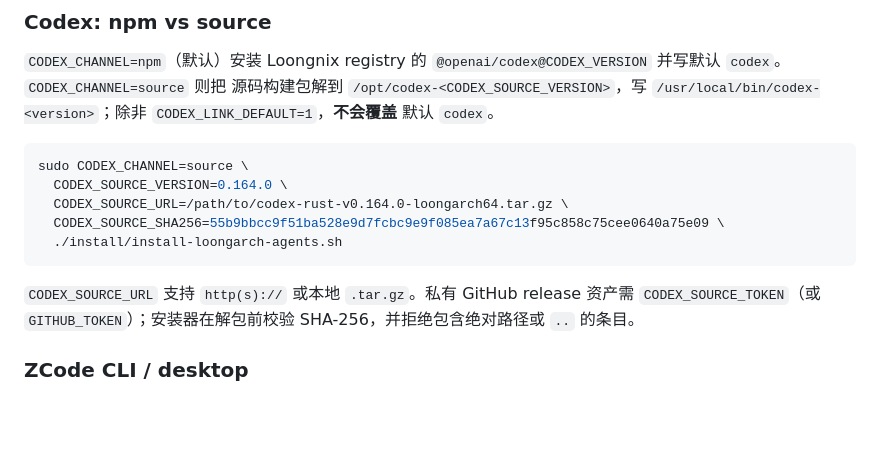
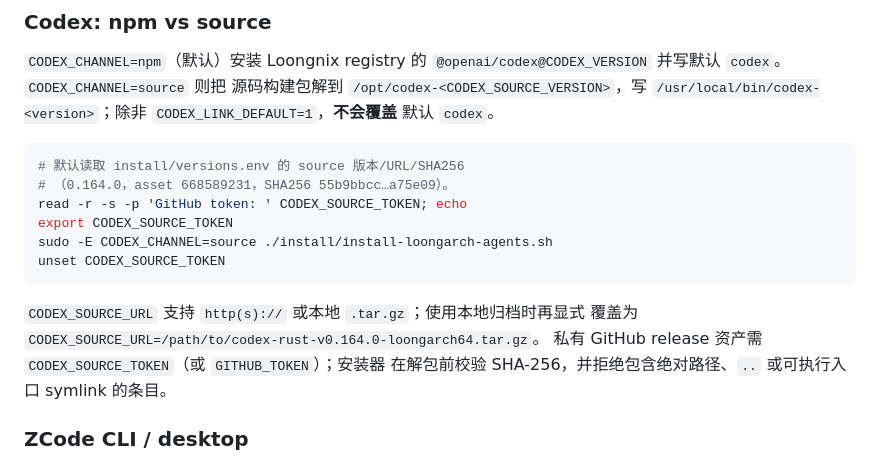
Before and after one commit to yunix-intel/loongarch-agent-toolkit, a Markdown page: README.md, the part around the change. GitHub-like rendering; blank space fills up the shorter version.

Commit message:
Use the manifest source pin in the Codex example
The example hard-coded a local /path/to tarball, which did not match the
manifest's GitHub asset URL. Use CODEX_CHANNEL=source with versions.env
and keep the local-archive override as a note.

Co-Authored-By: Claude Sonnet 5 <noreply@anthropic.com>

````diff
--- a/README.md
+++ b/README.md
@@ -164,16 +164,18 @@ overrides the install prefix. The system Node is untouched.
 默认 `codex`。
 
 ```sh
-sudo CODEX_CHANNEL=source \
-  CODEX_SOURCE_VERSION=0.164.0 \
-  CODEX_SOURCE_URL=/path/to/codex-rust-v0.164.0-loongarch64.tar.gz \
-  CODEX_SOURCE_SHA256=55b9bbcc9f51ba528e9d7fcbc9e9f085ea7a67c13f95c858c75cee0640a75e09 \
-  ./install/install-loongarch-agents.sh
+# 默认读取 install/versions.env 的 source 版本/URL/SHA256
+# （0.164.0，asset 668589231，SHA256 55b9bbcc…a75e09）。
+read -r -s -p 'GitHub token: ' CODEX_SOURCE_TOKEN; echo
+export CODEX_SOURCE_TOKEN
+sudo -E CODEX_CHANNEL=source ./install/install-loongarch-agents.sh
+unset CODEX_SOURCE_TOKEN
 ```
 
-`CODEX_SOURCE_URL` 支持 `http(s)://` 或本地 `.tar.gz`。私有 GitHub release
-资产需 `CODEX_SOURCE_TOKEN`（或 `GITHUB_TOKEN`）；安装器在解包前校验
-SHA-256，并拒绝包含绝对路径或 `..` 的条目。
+`CODEX_SOURCE_URL` 支持 `http(s)://` 或本地 `.tar.gz`；使用本地归档时再显式
+覆盖为 `CODEX_SOURCE_URL=/path/to/codex-rust-v0.164.0-loongarch64.tar.gz`。
+私有 GitHub release 资产需 `CODEX_SOURCE_TOKEN`（或 `GITHUB_TOKEN`）；安装器
+在解包前校验 SHA-256，并拒绝包含绝对路径、`..` 或可执行入口 symlink 的条目。
 
 ### ZCode CLI / desktop
 
````
